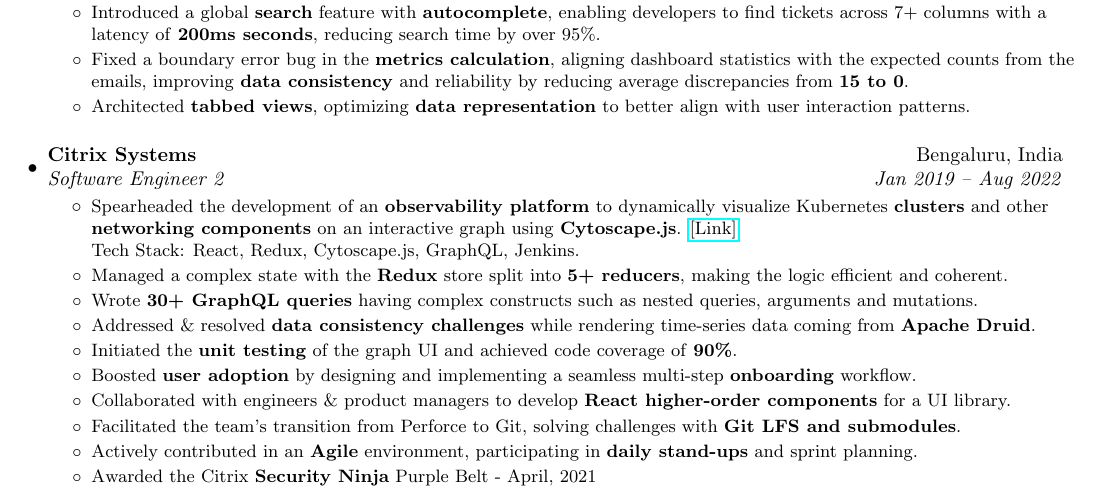
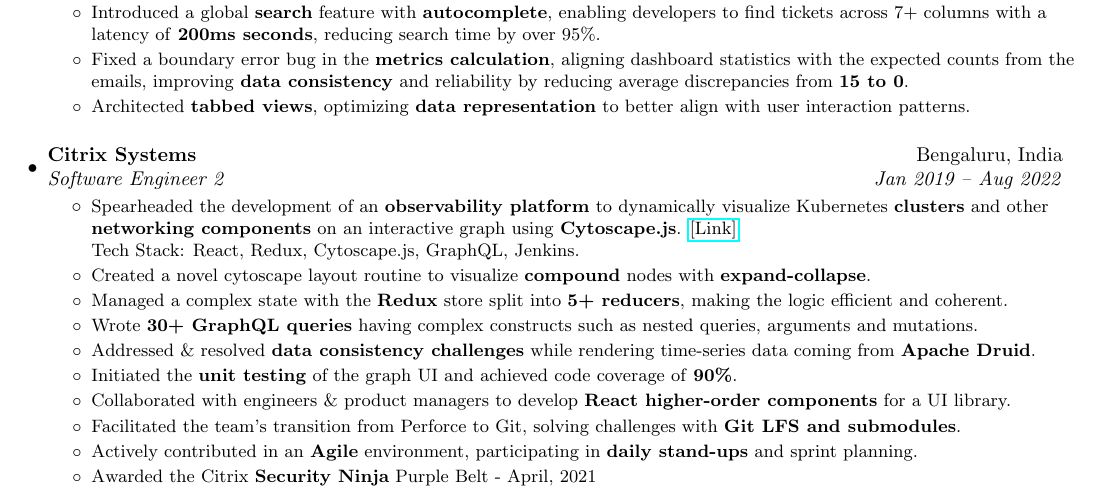
Before and after one commit to utkarshagarwal01/resume, a LaTeX CV (Utkarsh_Agarwal_Resume.tex): part of page 1 of 2, cut so that both start at the same text. Compiled offline with pdfLaTeX.

Commit message:
Edit a row for Citrix

```diff
--- a/Utkarsh_Agarwal_Resume.tex
+++ b/Utkarsh_Agarwal_Resume.tex
@@ -174,11 +174,11 @@
           {Spearheaded the development of an \textbf{observability platform} to dynamically visualize Kubernetes \textbf{clusters} and other \textbf{networking components} on an interactive graph using \textbf{Cytoscape.js}.
           \href{https://docs.citrix.com/en-us/citrix-application-delivery-management-service/application-analytics-and-management/service-graph/service-graph-begin-details.html}{[Link]}
           \newline{} Tech Stack: React, Redux, Cytoscape.js, GraphQL, Jenkins.}
+          \resumeItemWithoutTitle{Created a novel cytoscape layout routine to visualize \textbf{compound} nodes with \textbf{expand-collapse}. }
           \resumeItemWithoutTitle{Managed a complex state with the \textbf{Redux} store split into \textbf{5+ reducers}, making the logic efficient and coherent.}
           \resumeItemWithoutTitle{Wrote \textbf{30+ GraphQL queries} having complex constructs such as nested queries, arguments and mutations.}
           \resumeItemWithoutTitle{Addressed \& resolved \textbf{data consistency challenges} while rendering time-series data coming from \textbf{Apache Druid}.}
           \resumeItemWithoutTitle{Initiated the \textbf{unit testing} of the graph UI and achieved code coverage of \textbf{90\%}.}
-          \resumeItemWithoutTitle{Boosted \textbf{user adoption} by designing and implementing a seamless multi-step \textbf{onboarding} workflow.}
           \resumeItemWithoutTitle
           {Collaborated with engineers \& product managers to develop \textbf{React higher-order components} for a UI library.}
           \resumeItemWithoutTitle{Facilitated the team’s transition from Perforce to Git, solving challenges with \textbf{Git LFS and submodules}. }
```
